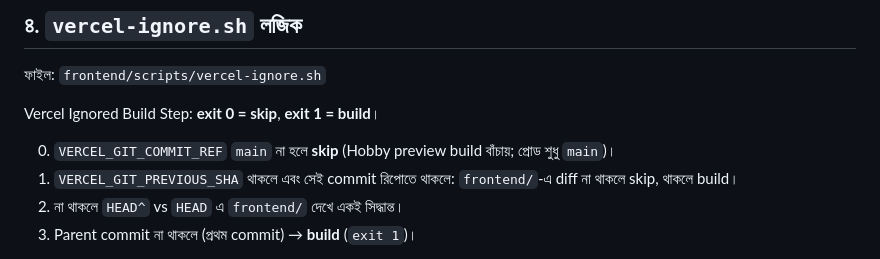
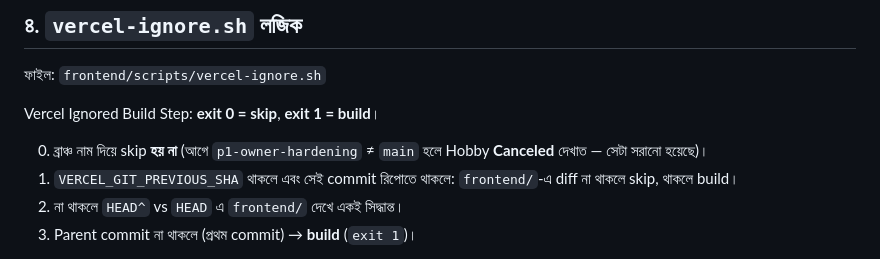
Before and after one commit to MATI-AI-HUB/automation-king-, a Markdown page: docs/DEPLOY.md, the part around the change. Drawn GitHub-style.

Commit message:
docs(deploy): record Canceled ignore bug and feed view fallback

```diff
--- a/docs/DEPLOY.md
+++ b/docs/DEPLOY.md
@@ -77,7 +77,7 @@ P0: `NEXT_PUBLIC_` প্রিফিক্সে `SERVICE_ROLE` / `SECRET` / `O
 
 Vercel Ignored Build Step: **exit 0 = skip**, **exit 1 = build**।
 
-0. `VERCEL_GIT_COMMIT_REF` `main` না হলে **skip** (Hobby preview build বাঁচায়; প্রোড শুধু `main`)।
+0. ব্রাঞ্চ নাম দিয়ে skip **হয় না** (আগে `p1-owner-hardening` ≠ `main` হলে Hobby **Canceled** দেখাত — সেটা সরানো হয়েছে)।
 1. `VERCEL_GIT_PREVIOUS_SHA` থাকলে এবং সেই commit রিপোতে থাকলে: `frontend/`-এ diff না থাকলে skip, থাকলে build।
 2. না থাকলে `HEAD^` vs `HEAD` এ `frontend/` দেখে একই সিদ্ধান্ত।
 3. Parent commit না থাকলে (প্রথম commit) → **build** (`exit 1`)।
```
Also changed, not shown: docs/HANDOFF.md (+2 -2 lines).
